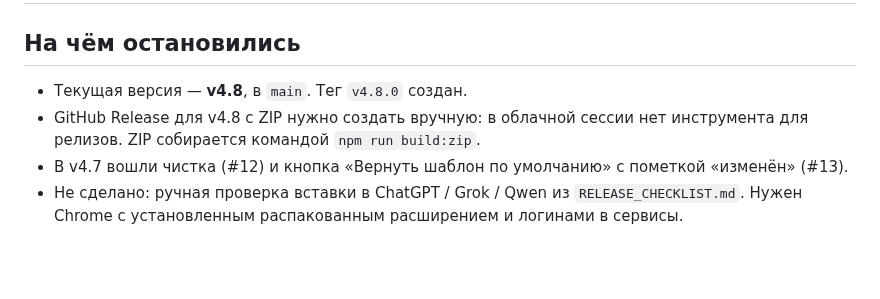
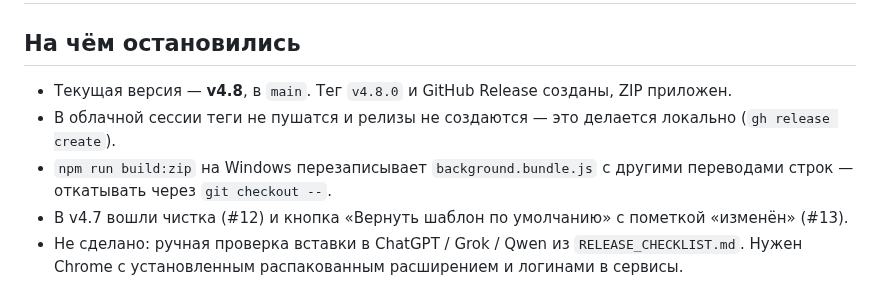
Before and after one commit to perejaslav/send-to-ai-extension, a Markdown page: HANDOFF.md, the part around the change. GitHub-like rendering; blank space fills up the shorter version.

Commit message:
Update HANDOFF after v4.8 release
Co-Authored-By: Claude Opus 5.5 <noreply@anthropic.com>
Claude-Session: https://claude.ai/code/session_01STMuPwU3LdkA9TCXjJ4syV

```diff
--- a/HANDOFF.md
+++ b/HANDOFF.md
@@ -2,9 +2,9 @@
 
 ## На чём остановились
 
-- Текущая версия — **v4.8**, в `main`. Тег `v4.8.0` создан.
-- GitHub Release для v4.8 с ZIP нужно создать вручную: в облачной сессии нет инструмента для релизов.
-  ZIP собирается командой `npm run build:zip`.
+- Текущая версия — **v4.8**, в `main`. Тег `v4.8.0` и GitHub Release созданы, ZIP приложен.
+- В облачной сессии теги не пушатся и релизы не создаются — это делается локально (`gh release create`).
+- `npm run build:zip` на Windows перезаписывает `background.bundle.js` с другими переводами строк — откатывать через `git checkout --`.
 - В v4.7 вошли чистка (#12) и кнопка «Вернуть шаблон по умолчанию» с пометкой «изменён» (#13).
 - Не сделано: ручная проверка вставки в ChatGPT / Grok / Qwen из `RELEASE_CHECKLIST.md`.
   Нужен Chrome с установленным распакованным расширением и логинами в сервисы.
```
